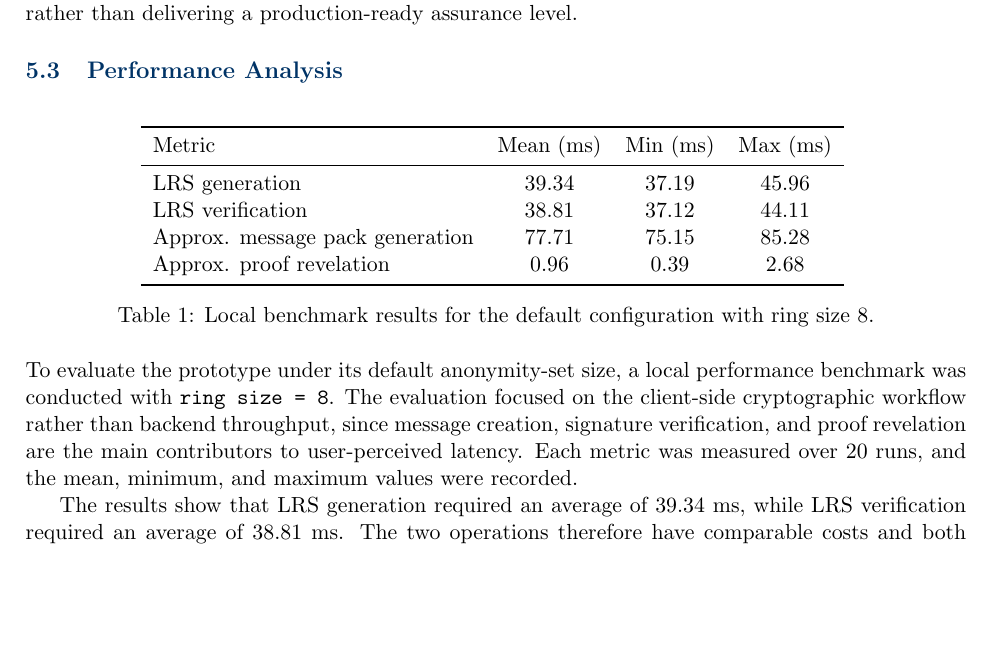
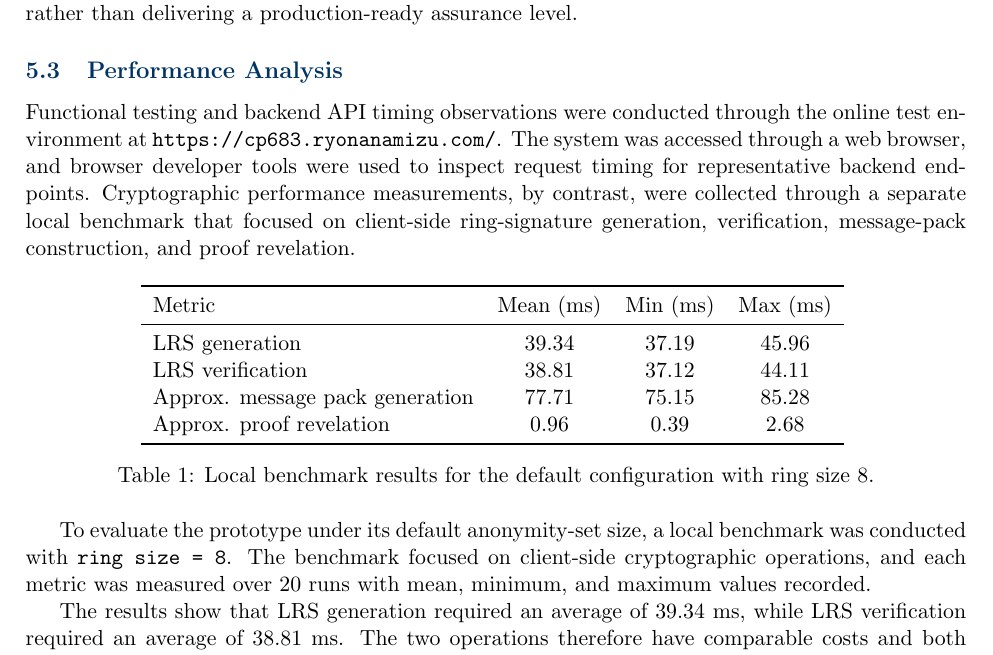
Before and after one commit to RyoNanamizu/CP-683-BF, a LaTeX paper (final_report.tex): part of page 16 of 20, cut so that both start at the same text, the shorter picture padded with empty space. Compiled offline with pdfLaTeX.

Commit message:
add the description of experiment env in section 5.3, and upload the experiment results

```diff
--- a/final_report.tex
+++ b/final_report.tex
@@ -499,6 +499,9 @@ From a key-management perspective, the backend does not store private signing ma
 Overall, the prototype demonstrates a credible balance between anonymity and revealability: recipients can verify message validity without immediately learning the sender's identity, while the legitimate sender retains the exclusive ability to prove authorship later through the original hardware credential. At the same time, the present version should be understood as a research prototype, where the main security contribution lies in validating the feasibility of the mechanism rather than delivering a production-ready assurance level.
 
 \subsection{Performance Analysis}
+Functional testing and backend API timing observations were conducted through the online test environment at \texttt{https://cp683.ryonanamizu.com/}. The system was accessed through a web browser, and browser developer tools were used to inspect request timing for representative backend endpoints.
+Cryptographic performance measurements, by contrast, were collected through a separate local benchmark that focused on client-side ring-signature generation, verification, message-pack construction, and proof revelation.
+
 \begin{table}[H]
     \centering
     \begin{tabular}{lccc}
@@ -514,7 +517,7 @@ Overall, the prototype demonstrates a credible balance between anonymity and rev
     \caption{Local benchmark results for the default configuration with ring size 8.}
 \end{table}
 
-To evaluate the prototype under its default anonymity-set size, a local performance benchmark was conducted with \texttt{ring size = 8}. The evaluation focused on the client-side cryptographic workflow rather than backend throughput, since message creation, signature verification, and proof revelation are the main contributors to user-perceived latency. Each metric was measured over 20 runs, and the mean, minimum, and maximum values were recorded.
+To evaluate the prototype under its default anonymity-set size, a local benchmark was conducted with \texttt{ring size = 8}. The benchmark focused on client-side cryptographic operations, and each metric was measured over 20 runs with mean, minimum, and maximum values recorded.
 
 The results show that LRS generation required an average of 39.34 ms, while LRS verification required an average of 38.81 ms. The two operations therefore have comparable costs and both remain within a few tens of milliseconds.
 
```
Also changed, not shown: final_report.pdf, 1 other file.
